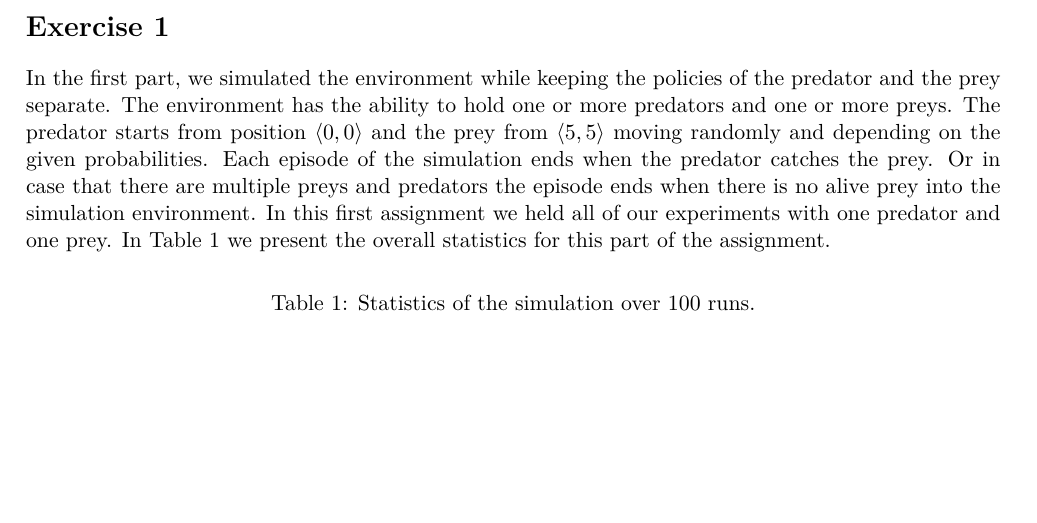
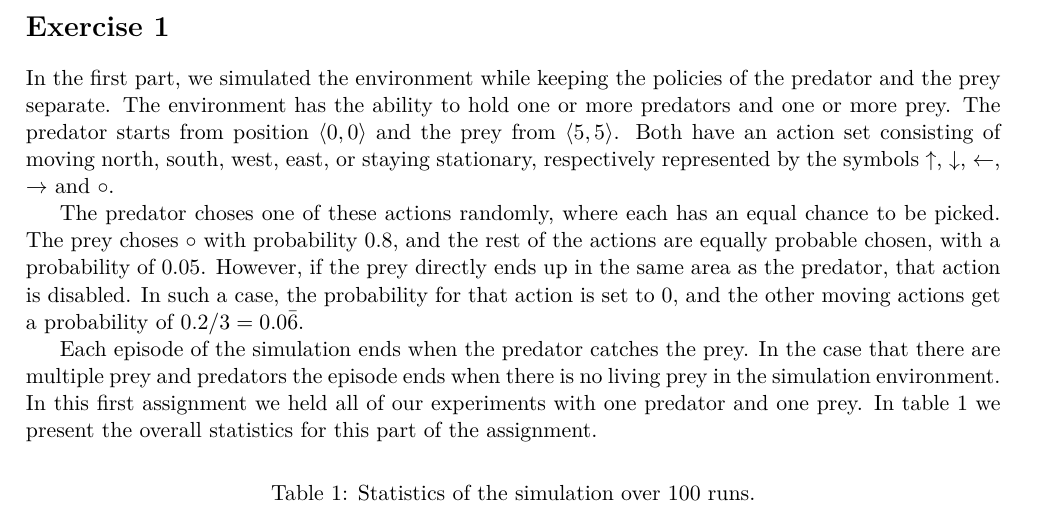
Before and after one commit to GiorgosMethe/PredatorVsPrey, a LaTeX document (REPORT/Report1.tex): part of page 1 of 5, cut so that both start at the same text, the shorter picture padded with empty space. Compiled offline with pdfLaTeX.

Commit message:
Ex1 language checked.

```diff
--- a/REPORT/Report1.tex
+++ b/REPORT/Report1.tex
@@ -247,7 +247,11 @@
 The purpose of this first assignment was to implement a reinforcement learning task, of which the problem satisfies the Markov property.  Such a task is known as a Markov Decision Process (MDP).  To achieve this we used one prey, which is part of the environment and behaves in a known probabilistic way, and one agent, the predator, whose goal is to catch the prey.  When that happens the episode ends.  The environment we used is an 11 by 11 toroidal grid.  The task assumed that the entire MDP is known to our agent.  The agent could thus determine the optimal policy even before interacting with the environment.  To implement the assignment we used the programming language Java.
 
 \section*{Exercise 1}
-In the first part, we simulated the environment while keeping the policies of the predator and the prey separate. The environment has the ability to hold one or more predators and one or more preys. The predator starts from position $\left<0,0\right>$ and the prey from $\left<5,5\right>$ moving randomly and depending on the given probabilities. Each episode of the simulation ends when the predator catches the prey. Or in case that there are multiple preys and predators the episode ends when there is no alive prey into the simulation environment. In this first assignment we held all of our experiments with one predator and one prey. In Table~\ref{tab:SimStat} we present the overall statistics for this part of the assignment.
+In the first part, we simulated the environment while keeping the policies of the predator and the prey separate.  The environment has the ability to hold one or more predators and one or more prey.  The predator starts from position $\left<0,0\right>$ and the prey from $\left<5,5\right>$.  Both have an action set consisting of moving north, south, west, east, or staying stationary, respectively represented by the symbols $\uparrow$, $\downarrow$, $\leftarrow$, $\rightarrow$ and $\circ$.
+
+The predator choses one of these actions randomly, where each has an equal chance to be picked.  The prey choses $\circ$ with probability $0.8$, and the rest of the actions are equally probable chosen, with a probability of $0.05$.  However, if the prey directly ends up in the same area as the predator, that action is disabled.  In such a case, the probability for that action is set to $0$, and the other moving actions get a probability of $0.2 / 3 = 0.0\bar{6}$.
+
+Each episode of the simulation ends when the predator catches the prey.  In the case that there are multiple prey and predators the episode ends when there is no living prey in the simulation environment.  In this first assignment we held all of our experiments with one predator and one prey.  In \autoref{tab:SimStat} we present the overall statistics for this part of the assignment.
 
 \begin{table}[h!]
 \caption{Statistics of the simulation over 100 runs.}
```
